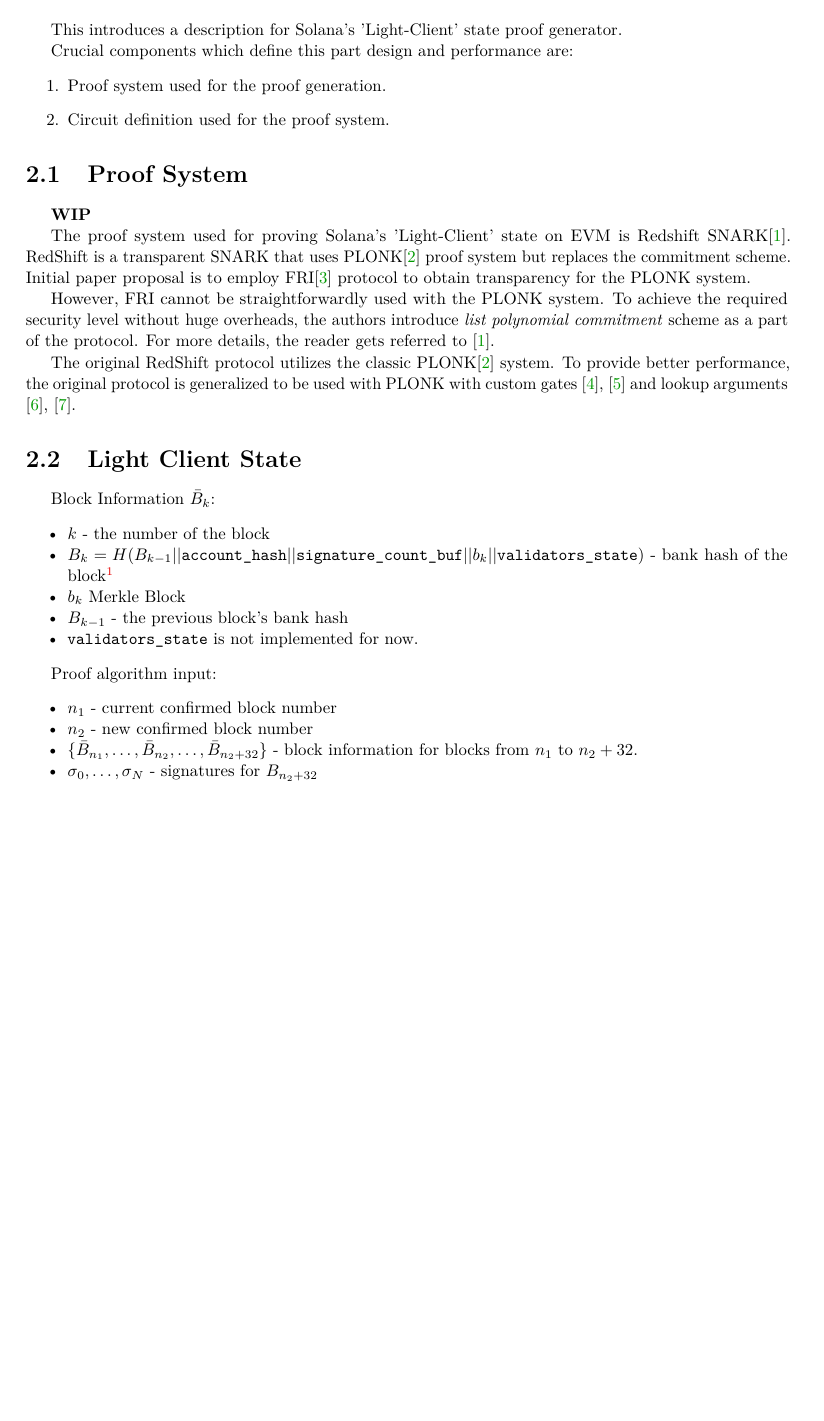
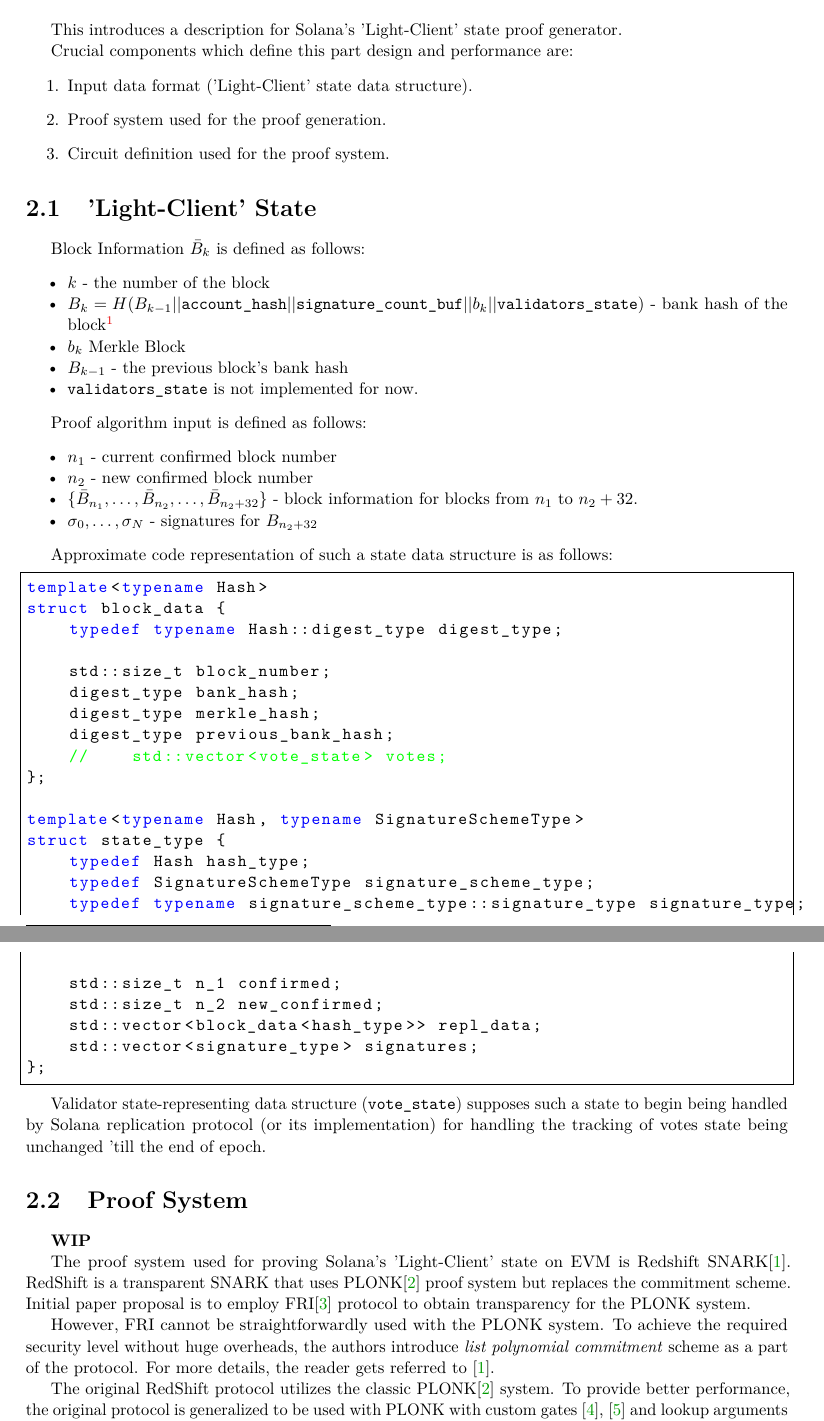
Before and after one commit to NilFoundation/solana-consensus-proof, a LaTeX document (docs/design/main.tex, which reads docs/design/chapters/generator.tex, docs/design/chapters/generator/proof/state.tex): part of page 4 of 21 before the commit and two parts of pages 4 and 5 of 21 after it, the two joined at a grey line, cut so that both start at the same text, the shorter picture padded with empty space. Compiled offline with pdfLaTeX.

Commit message:
Submodules updated. Desgin document updated.

```diff
--- a/docs/design/chapters/generator.tex
+++ b/docs/design/chapters/generator.tex
@@ -4,12 +4,69 @@
 
 Crucial components which define this part design and performance are:
 \begin{enumerate}
+    \item Input data format ('Light-Client' state data structure).
     \item Proof system used for the proof generation.
     \item Circuit definition used for the proof system.
 \end{enumerate}
 
+\section{'Light-Client' State}
+
+Block Information $\bar B_k$ is defined as follows:
+\begin{itemize}
+    \item $k$ - the number of the block
+    \item $B_k = H(B_{k - 1} || \texttt{account\_hash} || \texttt{signature\_count\_buf} || b_k || \texttt{validators\_state})$ - bank hash of the block\footnote{See \url{https://docs.solana.com/proposals/simple-payment-and-state-verification\#block-headers}}
+    \item $b_k$ Merkle Block
+    \item $B_{k - 1}$ - the previous block's bank hash
+    \item \texttt{validators\_state} is not implemented for now.
+\end{itemize}
+
+Proof algorithm input is defined as follows:
+\begin{itemize}
+    \item $n_1$ - current confirmed block number
+    \item $n_2$ - new confirmed block number
+    \item $\{\bar B_{n_1}, \dots, \bar B_{n_2}, \dots, \bar B_{n_2 + 32}$\} - block information for blocks from $n_1$ to $n_2 + 32$.
+    \item $\sigma_0, \dots, \sigma_N$ - signatures for $B_{n_2 + 32}$
+\end{itemize}
+
+Approximate code representation of such a state data structure is as follows:
+\lstset{language=C++,
+    basicstyle=\ttfamily,
+    keywordstyle=\color{blue}\ttfamily,
+    stringstyle=\color{red}\ttfamily,
+    commentstyle=\color{green}\ttfamily,
+    morecomment=[l][\color{magenta}]{\#}
+}
+\begin{lstlisting}[frame=single]
+template<typename Hash>
+struct block_data {
+    typedef typename Hash::digest_type digest_type;
+
+    std::size_t block_number;
+    digest_type bank_hash;
+    digest_type merkle_hash;
+    digest_type previous_bank_hash;
+    //    std::vector<vote_state> votes;
+};
+
+template<typename Hash, typename SignatureSchemeType>
+struct state_type {
+    typedef Hash hash_type;
+    typedef SignatureSchemeType signature_scheme_type;
+    typedef typename signature_scheme_type::signature_type signature_type;
+
+    std::size_t n_1 confirmed;
+    std::size_t n_2 new_confirmed;
+    std::vector<block_data<hash_type>> repl_data;
+    std::vector<signature_type> signatures;
+};
+\end{lstlisting}
+
+Validator state-representing data structure (\texttt{vote\_state}) supposes such
+a state to begin being handled by Solana replication protocol (or its
+implementation) for handling the tracking of votes state being unchanged 'till
+the end of epoch.
+
 \input{chapters/generator/proof/introduction}
-\input{chapters/generator/proof/state}
 \input{chapters/generator/proof/optimizations}
 \input{chapters/generator/proof/protocol}
 
--- a/docs/design/chapters/generator/proof/state.tex
+++ /dev/null
@@ -1,18 +0,0 @@
-\section{Light Client State}
-
-Block Information $\bar B_k$:
-\begin{itemize}
-	\item $k$ - the number of the block
-	\item $B_k = H(B_{k - 1} || \texttt{account\_hash} || \texttt{signature\_count\_buf} || b_k || \texttt{validators\_state})$ - bank hash of the block\footnote{See \url{https://docs.solana.com/proposals/simple-payment-and-state-verification\#block-headers}}
-	\item $b_k$ Merkle Block
-	\item $B_{k - 1}$ - the previous block's bank hash
-	\item \texttt{validators\_state} is not implemented for now.
-\end{itemize}
-
-Proof algorithm input:
-\begin{itemize}
-	\item $n_1$ - current confirmed block number
-	\item $n_2$ - new confirmed block number
-	\item $\{\bar B_{n_1}, \dots, \bar B_{n_2}, \dots, \bar B_{n_2 + 32}$\} - block information for blocks from $n_1$ to $n_2 + 32$.
-	\item $\sigma_0, \dots, \sigma_N$ - signatures for $B_{n_2 + 32}$
-\end{itemize}
```
Also changed, not shown: docs/design/chapters/verifier.tex (+16 -0 lines), docs/design/main.pdf, 3 other files.
